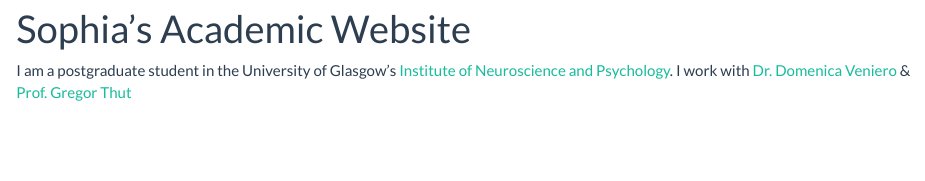
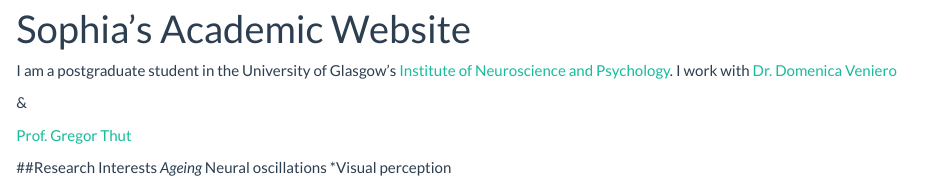
Before and after one commit to sophiahw12/academicwebpage, an R Markdown document (index.Rmd): the page in a window 1100 px wide, from 90 px down. Rendered offline with R 4.5, knitr and Pandoc, with nearby package versions.

Commit message:
research interests

```diff
--- a/index.Rmd
+++ b/index.Rmd
@@ -4,4 +4,13 @@
 
 I am a postgraduate student in the University of Glasgow's
 [Institute of Neuroscience and Psychology](http://www.gla.ac.uk/researchinstitutes/neurosciencepsychology/).
-I work with [Dr. Domenica Veniero](https://www.gla.ac.uk/researchinstitutes/neurosciencepsychology/staff/domenicaveniero/) & [Prof. Gregor Thut ](https://www.gla.ac.uk/researchinstitutes/neurosciencepsychology/staff/gregorthut/)
+I work with [Dr. Domenica Veniero](https://www.gla.ac.uk/researchinstitutes/neurosciencepsychology/staff/domenicaveniero/)
+
+&
+
+[Prof. Gregor Thut](https://www.gla.ac.uk/researchinstitutes/neurosciencepsychology/staff/gregorthut/)
+
+##Research Interests
+    *Ageing
+    *Neural oscillations
+    *Visual perception
```
